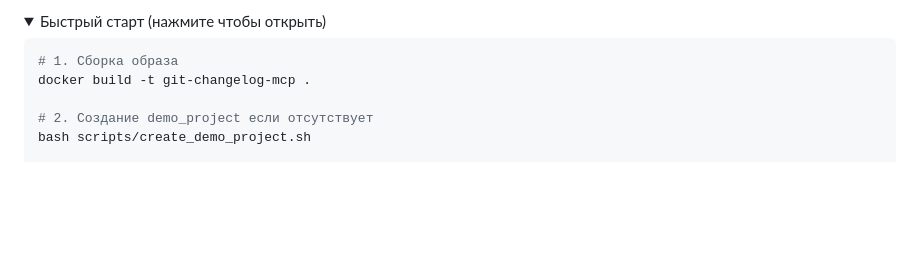
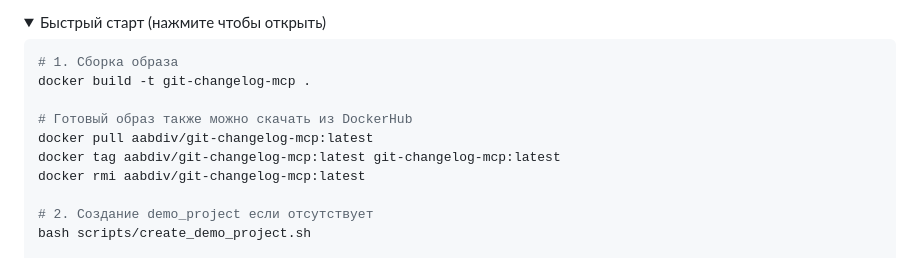
Before and after one commit to aabdiv/dev-to-dev-MCP, a Markdown page: DEMO.md, the part around the change. Drawn GitHub-style; folded sections open; blank space fills up the shorter version.

````diff
--- a/DEMO.md
+++ b/DEMO.md
@@ -25,6 +25,11 @@ docker run -p 8000:8000 -v $(pwd)/demo_project:/app/project git-changelog-mcp se
 ```bash
 # 1. Сборка образа
 docker build -t git-changelog-mcp .
+
+# Готовый образ также можно скачать из DockerHub
+docker pull aabdiv/git-changelog-mcp:latest
+docker tag aabdiv/git-changelog-mcp:latest git-changelog-mcp:latest
+docker rmi aabdiv/git-changelog-mcp:latest
 
 # 2. Создание demo_project если отсутствует
 bash scripts/create_demo_project.sh
````
Also changed, not shown: README.md (+6 -0 lines).
